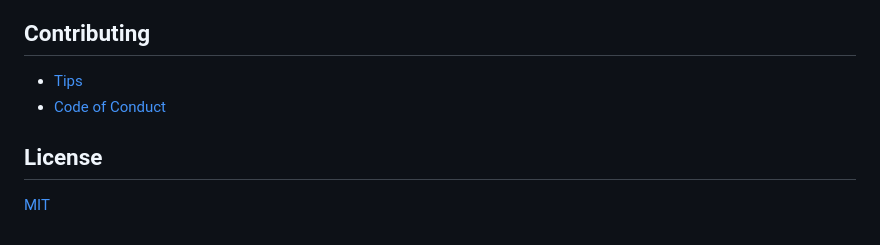
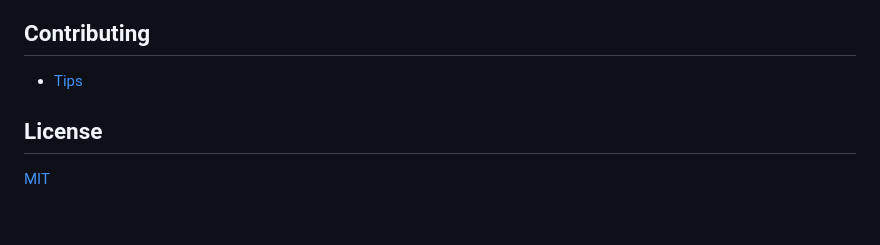
Before and after one commit to henrycatalinismith/11tysass, a Markdown page: readme.md, the part around one of its changes. GitHub-like rendering.

```diff
--- a/readme.md
+++ b/readme.md
@@ -183,7 +183,6 @@ your own Sass code. Try to use the error messages from Sass to fix them.
 ## Contributing
 
 * [Tips][Contributing]
-* [Code of Conduct]
 
 ## License
 
```
Also changed, not shown: other parts of readme.md (+1 -2 lines), code_of_conduct.md (deleted, +0 -128 lines).
